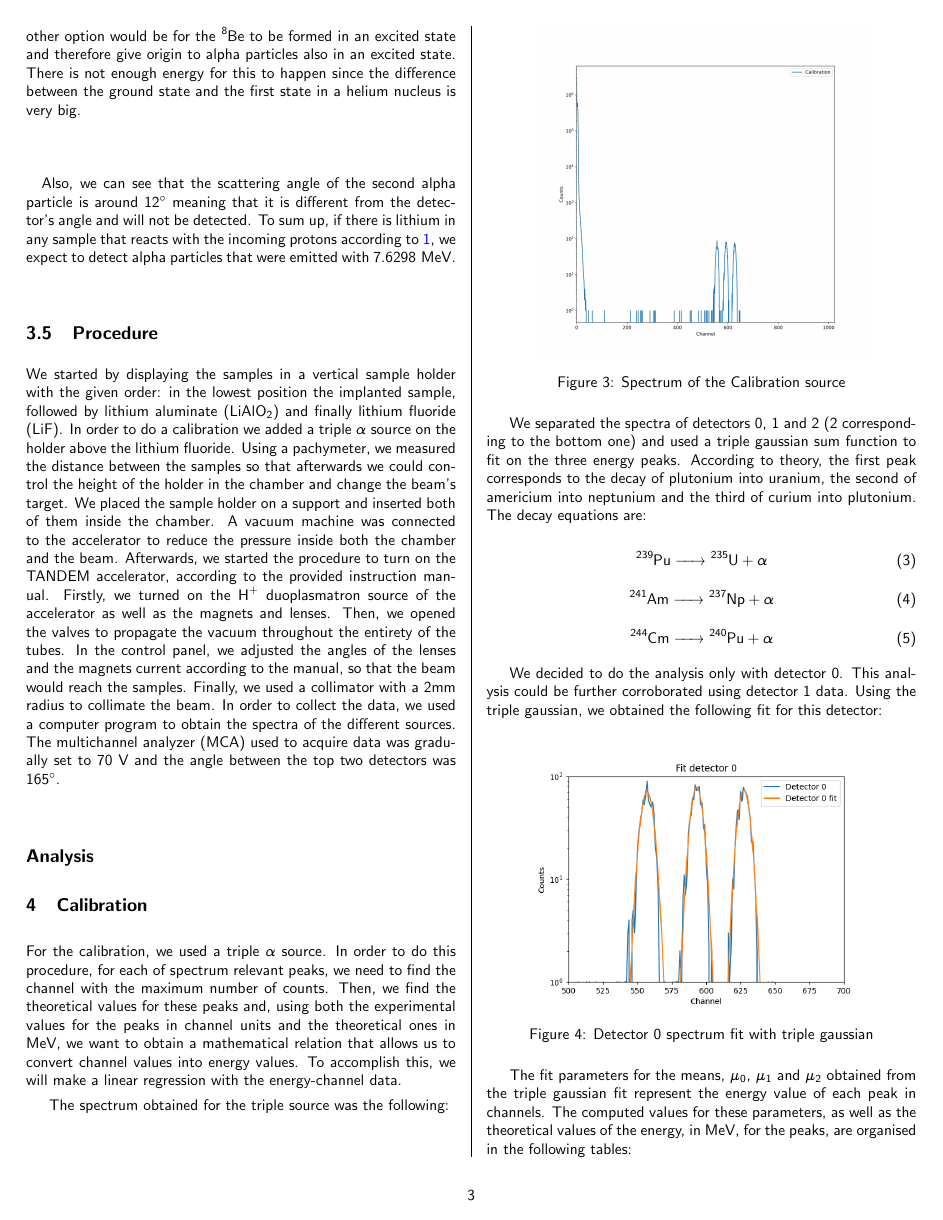
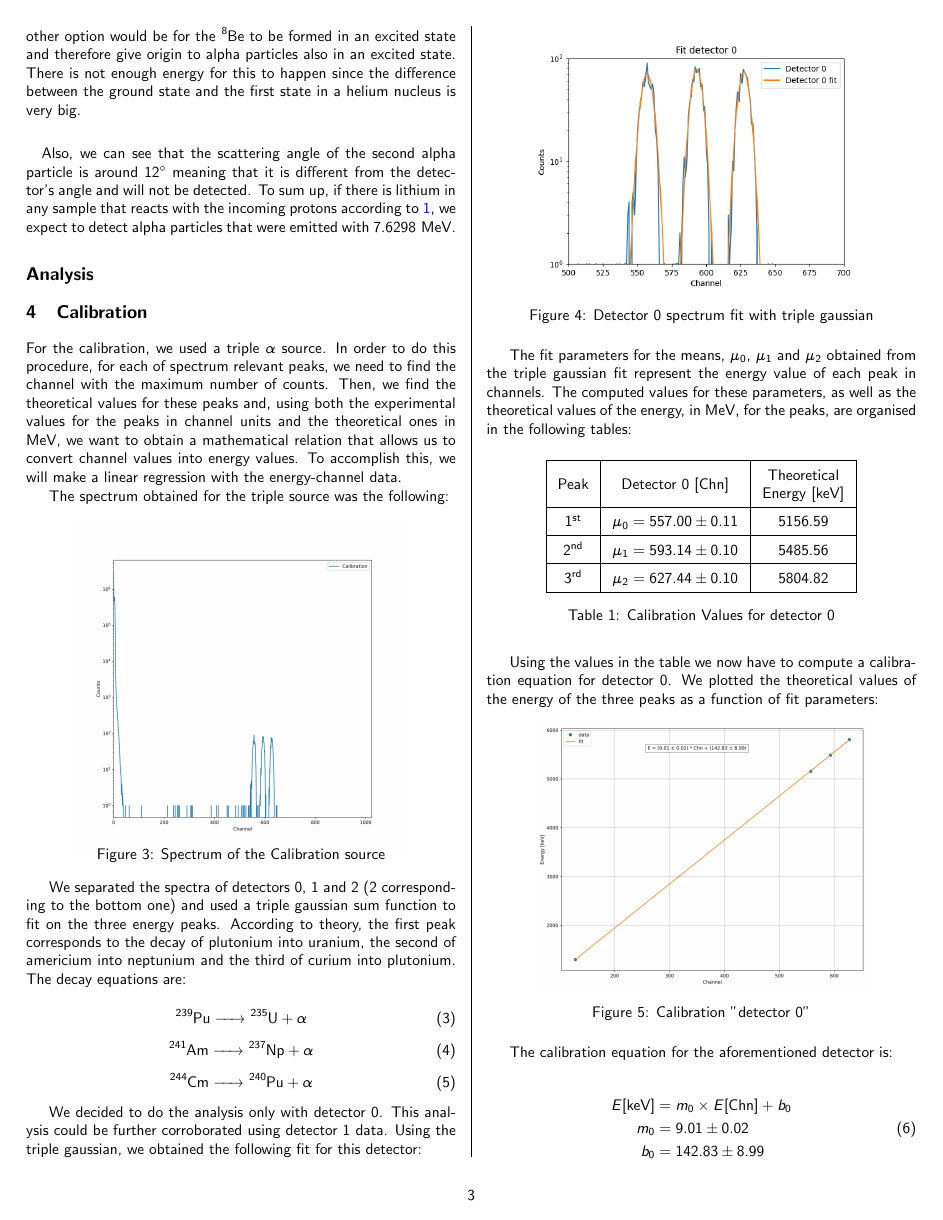
Before and after one commit to pedrocurvo/LFEUI, a LaTeX paper (text/paper/paper.tex): page 3 of 6. Compiled offline with pdfLaTeX.

Commit message:
paper.tex

```diff
--- a/text/paper/paper.tex
+++ b/text/paper/paper.tex
@@ -348,21 +348,21 @@ Also, we can see that the scattering angle of the second alpha particle is aroun
 
 % We need to comment these energies.
 
-\subsection{Procedure}
-    \label{sec:procedure}
-
-We started by displaying the samples in a vertical sample holder with the given order: in the lowest position the implanted sample, followed by lithium aluminate ($\ce{LiAlO2}$) and finally lithium fluoride ($\ce{LiF}$).
-In order to do a calibration we added a triple $\alpha$ source on the holder above the lithium fluoride.
-Using a pachymeter, we measured the distance between the samples so that afterwards we could control the height of the holder in the chamber and change the beam's target.
-We placed the sample holder on a support and inserted both of them inside the chamber.
-A vacuum machine was connected to the accelerator to reduce the pressure inside both the chamber and the beam.
-Afterwards, we started the procedure to turn on the TANDEM accelerator, according to the provided instruction manual.
-Firstly, we turned on the $\ce{H^+}$ duoplasmatron source of the accelerator as well as the magnets and lenses.
-Then, we opened the valves to propagate the vacuum throughout the entirety of the tubes.
-In the control panel, we adjusted the angles of the lenses and the magnets current according to the manual, so that the beam would reach the samples.
-Finally, we used a collimator with a 2mm radius to collimate the beam.
-In order to collect the data, we used a computer program to obtain the spectra of the different sources.
-The multichannel analyzer (MCA) used to acquire data was gradually set to 70 V and the angle between the top two detectors was $165 ^{\circ}$.
+%\subsection{Procedure}
+%    \label{sec:procedure}
+%
+%We started by displaying the samples in a vertical sample holder with the given order: in the lowest position the implanted sample, followed by lithium aluminate ($\ce{LiAlO2}$) and finally lithium fluoride ($\ce{LiF}$).
+%In order to do a calibration we added a triple $\alpha$ source on the holder above the lithium fluoride.
+%Using a pachymeter, we measured the distance between the samples so that afterwards we could control the height of the holder in the chamber and change the beam's target.
+%We placed the sample holder on a support and inserted both of them inside the chamber.
+%A vacuum machine was connected to the accelerator to reduce the pressure inside both the chamber and the beam.
+%Afterwards, we started the procedure to turn on the TANDEM accelerator, according to the provided instruction manual.
+%Firstly, we turned on the $\ce{H^+}$ duoplasmatron source of the accelerator as well as the magnets and lenses.
+%Then, we opened the valves to propagate the vacuum throughout the entirety of the tubes.
+%In the control panel, we adjusted the angles of the lenses and the magnets current according to the manual, so that the beam would reach the samples.
+%Finally, we used a collimator with a 2mm radius to collimate the beam.
+%In order to collect the data, we used a computer program to obtain the spectra of the different sources.
+%The multichannel analyzer (MCA) used to acquire data was gradually set to 70 V and the angle between the top two detectors was $165 ^{\circ}$.
 
 \section*{Analysis}
 
```
Also changed, not shown: text/paper/paper.tex (4 more changed lines).
